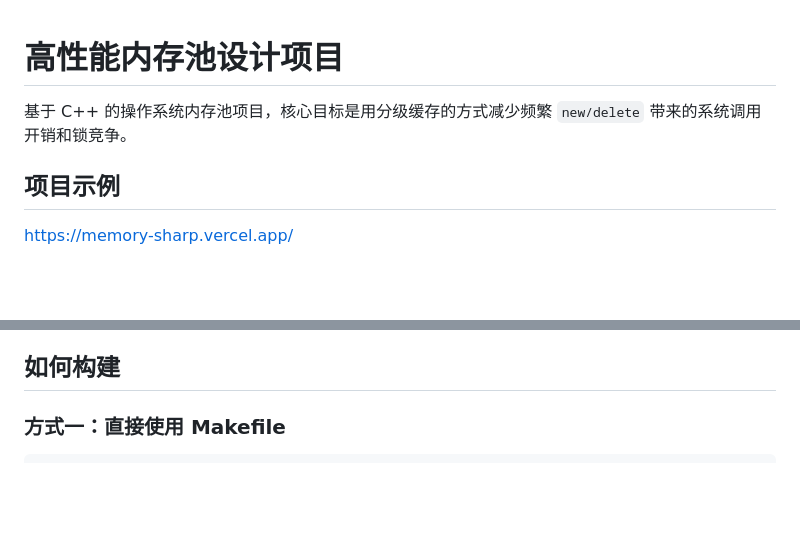
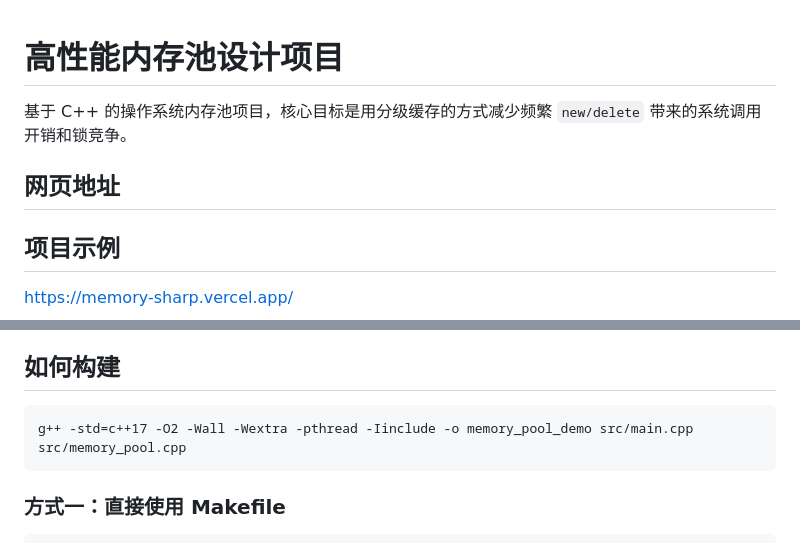
Before and after one commit to Uonlra/memory-sharp, a Markdown page: README.md, 2 parts joined by grey strips. Drawn GitHub-style; blank space fills up the shorter version.

````diff
--- a/README.md
+++ b/README.md
@@ -1,6 +1,8 @@
 # 高性能内存池设计项目
 
 基于 C++ 的操作系统内存池项目，核心目标是用分级缓存的方式减少频繁 `new/delete` 带来的系统调用开销和锁竞争。
+## 网页地址
+
 ## 项目示例
 https://memory-sharp.vercel.app/
 
@@ -25,6 +27,9 @@ https://memory-sharp.vercel.app/
 - `docs/vibe_interview.md`：按照 vibe coding 风格整理的模拟提问脚本。
 
 ## 如何构建
+```
+g++ -std=c++17 -O2 -Wall -Wextra -pthread -Iinclude -o memory_pool_demo src/main.cpp src/memory_pool.cpp
+```
 
 ### 方式一：直接使用 Makefile
 
````
